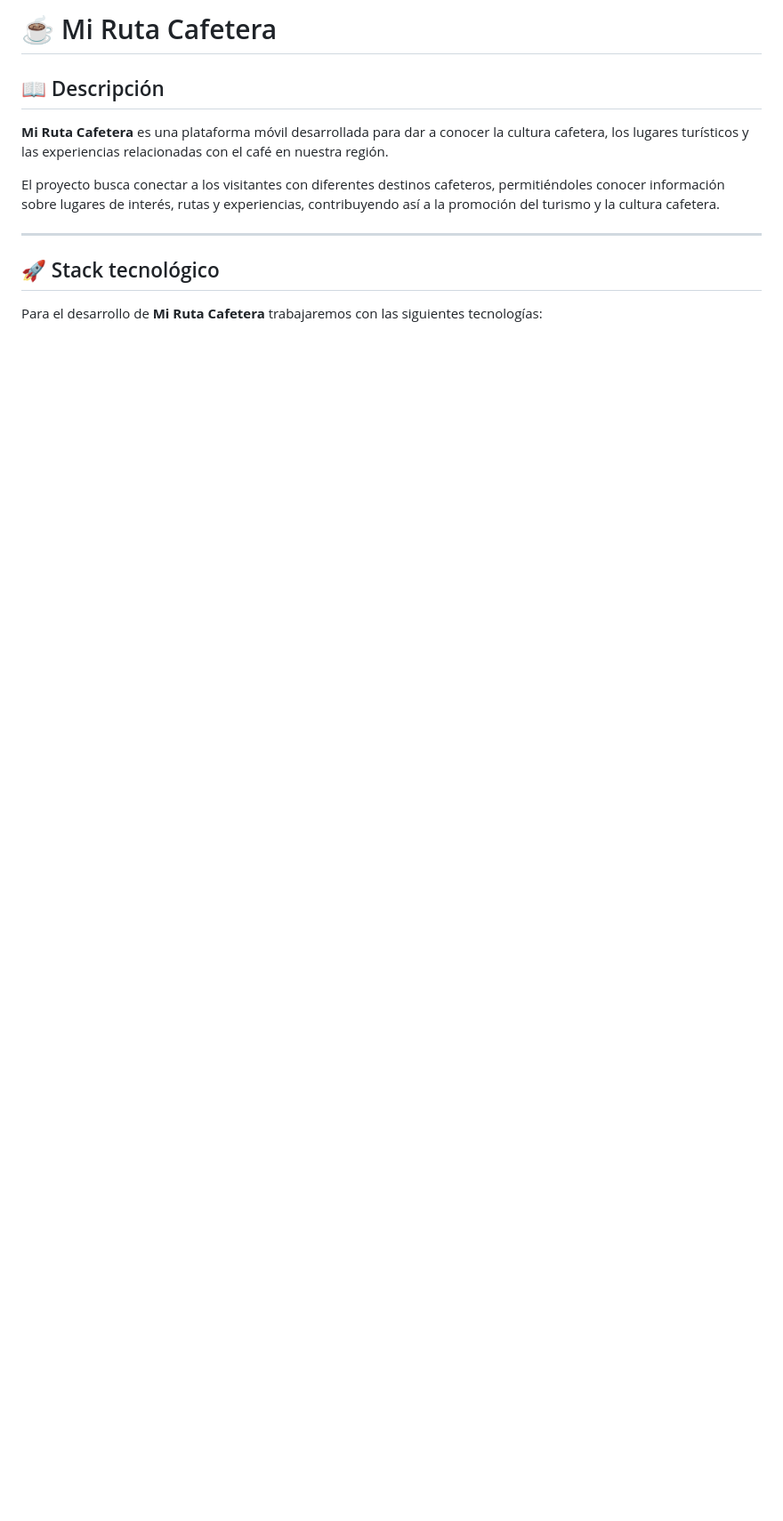
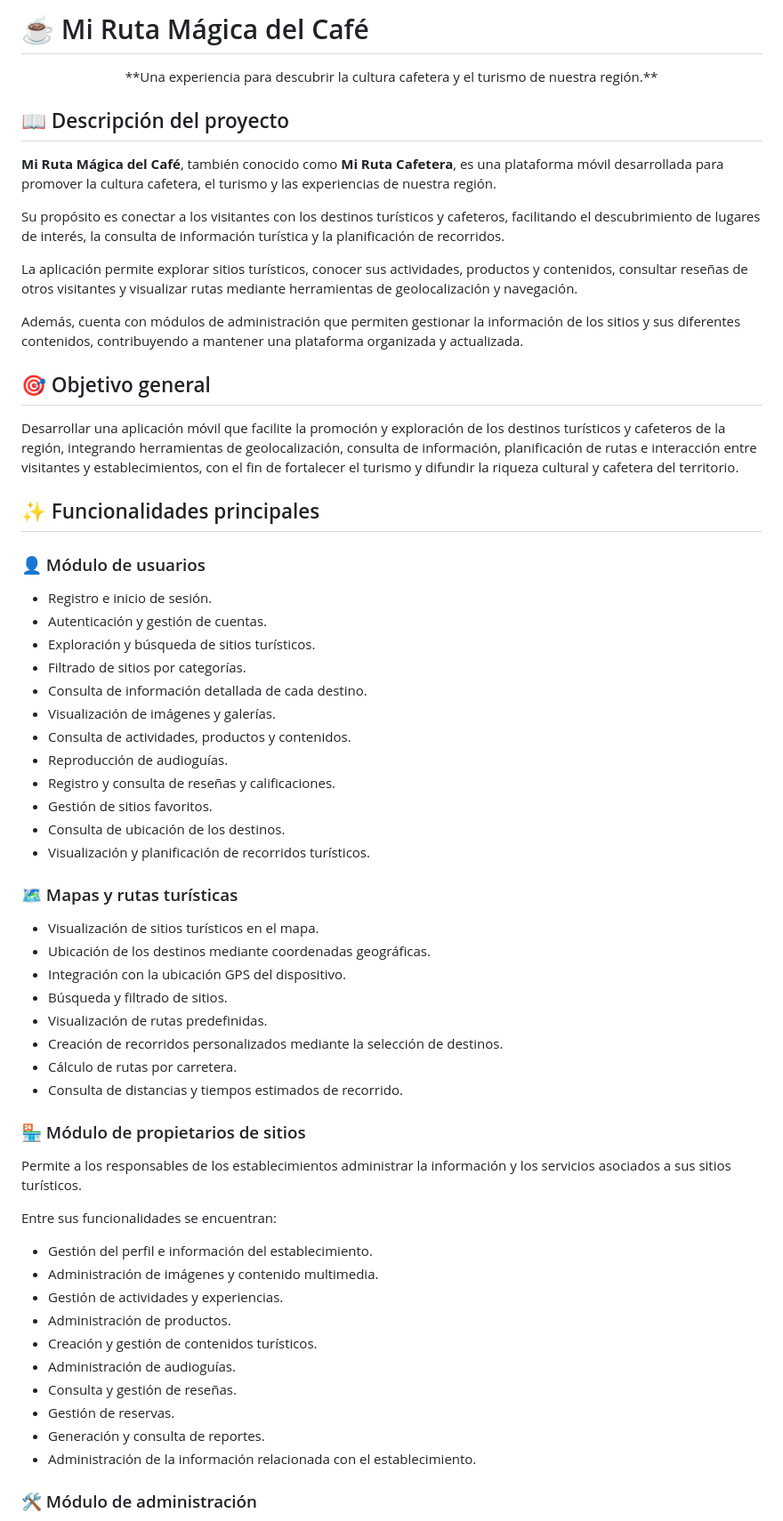
Before and after one commit to mirutacafetera/mi-ruta-cafetera, a Markdown page: README.md, the part around one of its changes. Shown at 89% size. GitHub-like rendering; blank space fills up the shorter version.

```diff
--- a/README.md
+++ b/README.md
@@ -1,13 +1,67 @@
-# ☕ Mi Ruta Cafetera
+# ☕ Mi Ruta Mágica del Café
 
-## 📖 Descripción
+<p align="center">
+  **Una experiencia para descubrir la cultura cafetera y el turismo de nuestra región.**
+</p>
 
-**Mi Ruta Cafetera** es una plataforma móvil desarrollada para dar a conocer la cultura cafetera, los lugares turísticos y las experiencias relacionadas con el café en nuestra región.
+## 📖 Descripción del proyecto
 
-El proyecto busca conectar a los visitantes con diferentes destinos cafeteros, permitiéndoles conocer información sobre lugares de interés, rutas y experiencias, contribuyendo así a la promoción del turismo y la cultura cafetera.
+**Mi Ruta Mágica del Café**, también conocido como **Mi Ruta Cafetera**, es una plataforma móvil desarrollada para promover la cultura cafetera, el turismo y las experiencias de nuestra región.
 
----
+Su propósito es conectar a los visitantes con los destinos turísticos y cafeteros, facilitando el descubrimiento de lugares de interés, la consulta de información turística y la planificación de recorridos.
 
-## 🚀 Stack tecnológico
+La aplicación permite explorar sitios turísticos, conocer sus actividades, productos y contenidos, consultar reseñas de otros visitantes y visualizar rutas mediante herramientas de geolocalización y navegación.
 
-Para el desarrollo de **Mi Ruta Cafetera** trabajaremos con las siguientes tecnologías:
+Además, cuenta con módulos de administración que permiten gestionar la información de los sitios y sus diferentes contenidos, contribuyendo a mantener una plataforma organizada y actualizada.
+
+## 🎯 Objetivo general
+
+Desarrollar una aplicación móvil que facilite la promoción y exploración de los destinos turísticos y cafeteros de la región, integrando herramientas de geolocalización, consulta de información, planificación de rutas e interacción entre visitantes y establecimientos, con el fin de fortalecer el turismo y difundir la riqueza cultural y cafetera del territorio.
+
+## ✨ Funcionalidades principales
+
+### 👤 Módulo de usuarios
+
+- Registro e inicio de sesión.
+- Autenticación y gestión de cuentas.
+- Exploración y búsqueda de sitios turísticos.
+- Filtrado de sitios por categorías.
+- Consulta de información detallada de cada destino.
+- Visualización de imágenes y galerías.
+- Consulta de actividades, productos y contenidos.
+- Reproducción de audioguías.
+- Registro y consulta de reseñas y calificaciones.
+- Gestión de sitios favoritos.
+- Consulta de ubicación de los destinos.
+- Visualización y planificación de recorridos turísticos.
+
+### 🗺️ Mapas y rutas turísticas
+
+- Visualización de sitios turísticos en el mapa.
+- Ubicación de los destinos mediante coordenadas geográficas.
+- Integración con la ubicación GPS del dispositivo.
+- Búsqueda y filtrado de sitios.
+- Visualización de rutas predefinidas.
+- Creación de recorridos personalizados mediante la selección de destinos.
+- Cálculo de rutas por carretera.
+- Consulta de distancias y tiempos estimados de recorrido.
+
+### 🏪 Módulo de propietarios de sitios
+
+Permite a los responsables de los establecimientos administrar la información y los servicios asociados a sus sitios turísticos.
+
+Entre sus funcionalidades se encuentran:
+
+- Gestión del perfil e información del establecimiento.
+- Administración de imágenes y contenido multimedia.
+- Gestión de actividades y experiencias.
+- Administración de productos.
+- Creación y gestión de contenidos turísticos.
+- Administración de audioguías.
+- Consulta y gestión de reseñas.
+- Gestión de reservas.
+- Generación y consulta de reportes.
+- Administración de la información relacionada con el establecimiento.
+
+### 🛠️ Módulo de administración
+
```
Also changed, not shown: other parts of README.md (+189 -154 lines).
